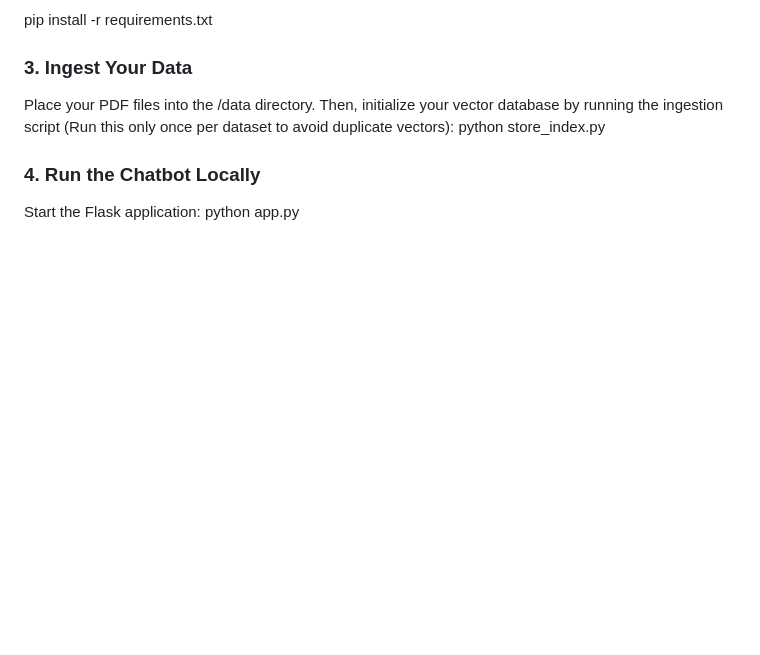
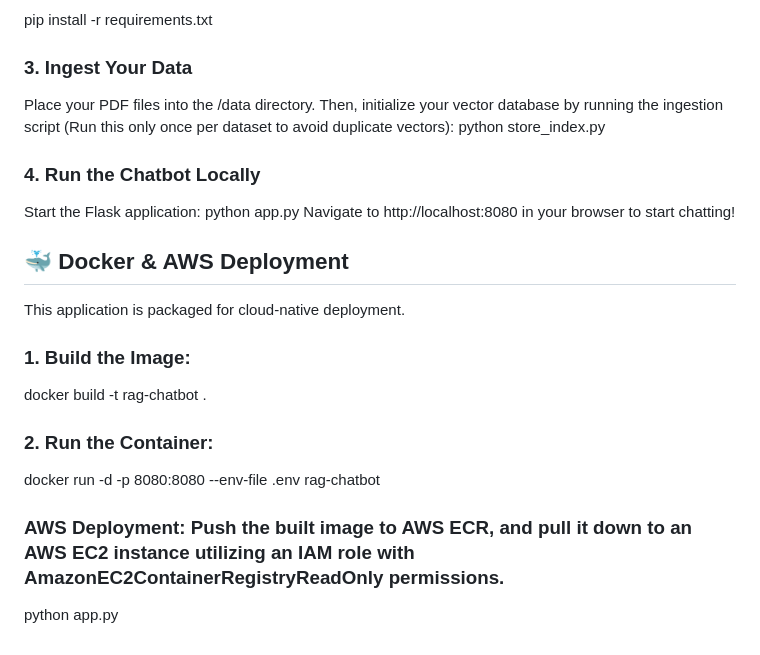
Before and after one commit to umarshakeb/chatbot, a Markdown page: README.md, the part around the change. Drawn GitHub-style; blank space fills up the shorter version.

Commit message:
Update README with Docker and AWS deployment details
Added Docker and AWS deployment instructions to README.

```diff
--- a/README.md
+++ b/README.md
@@ -70,3 +70,15 @@ python store_index.py
 ### 4. Run the Chatbot Locally
 Start the Flask application:
 python app.py
+Navigate to http://localhost:8080 in your browser to start chatting!
+
+## 🐳 Docker & AWS Deployment
+This application is packaged for cloud-native deployment.
+### 1. Build the Image:
+docker build -t rag-chatbot .
+
+### 2. Run the Container:
+docker run -d -p 8080:8080 --env-file .env rag-chatbot
+
+### AWS Deployment: Push the built image to AWS ECR, and pull it down to an AWS EC2 instance utilizing an IAM role with AmazonEC2ContainerRegistryReadOnly permissions.
+python app.py
```
